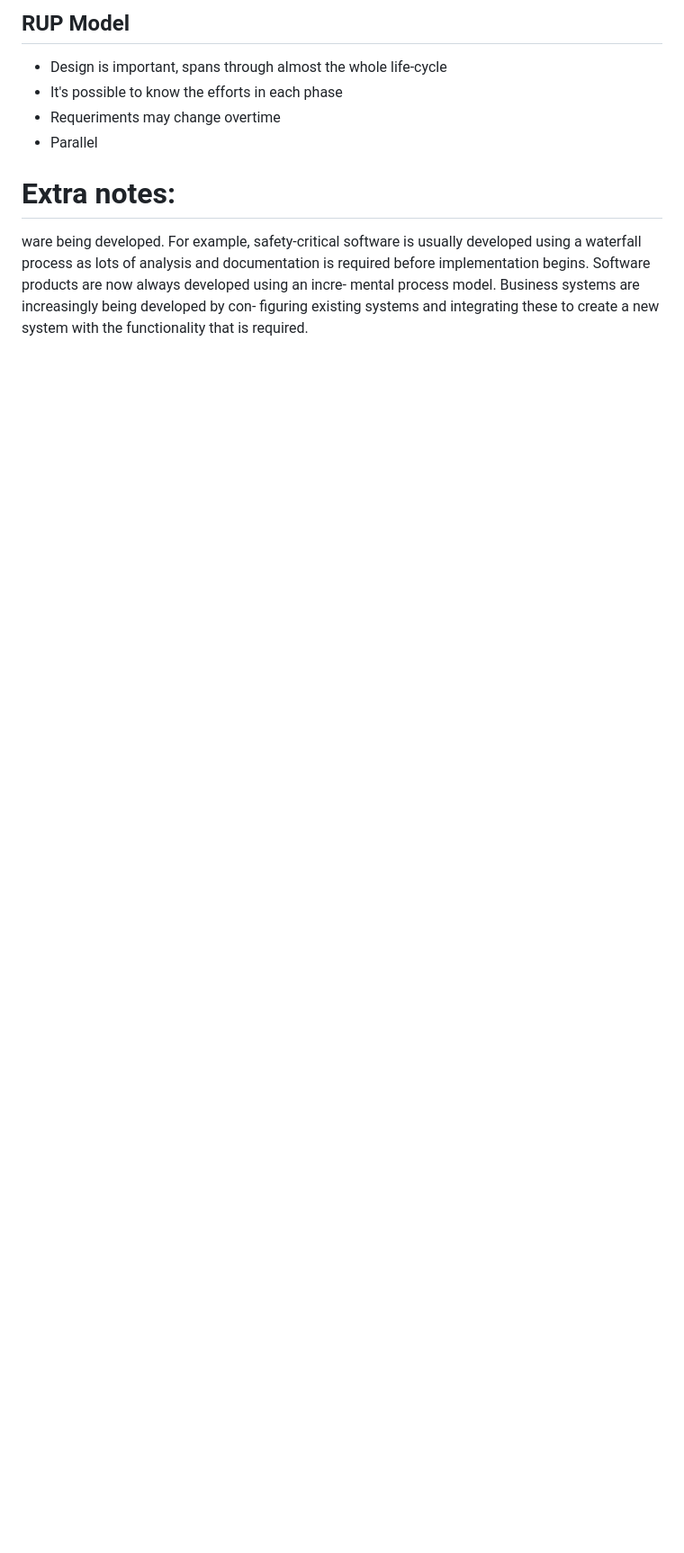
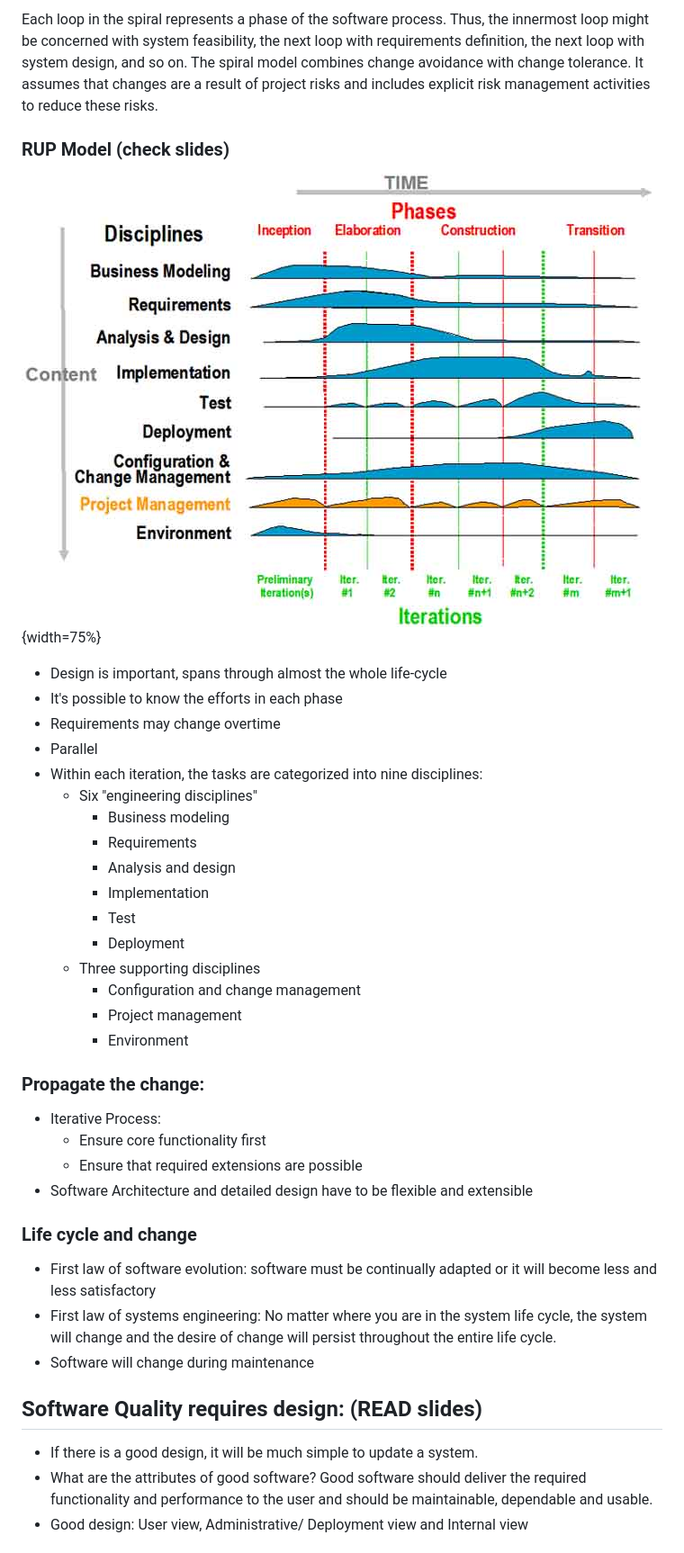
Before and after one commit to daleonpz/Notes, a Markdown page: fh-dortmund/ITESD.md, the part around the change printed below. Shown: that part at 90% size. GitHub-like rendering; pictures changed too: fh-dortmund/images/ITESD_RUPmodel.jpg (added); blank space fills up the shorter version.

```diff
--- a/fh-dortmund/ITESD.md
+++ b/fh-dortmund/ITESD.md
@@ -73,14 +83,41 @@ a result of project risks and includes explicit risk management activities to re
 
-## RUP Model
+
+Each loop in the spiral represents a phase of the software process. Thus, the innermost loop might be concerned with system feasibility, the next loop with requirements definition, the next loop with system design, and so on. The spiral model combines change avoidance with change tolerance. It assumes that changes are a result of project risks and includes explicit risk management activities to reduce these risks.
+
+### RUP Model (check slides)
+
+!["RUP Model"](./images/ITESD_RUPmodel.jpg "RUP Model"){width=75%}
+
 - Design is important, spans through almost the whole life-cycle
 - It's possible to know the efforts in each phase
-- Requeriments may change overtime
+- Requirements may change overtime
 - Parallel
+- Within each iteration, the tasks are categorized into nine disciplines:
+    -  Six "engineering disciplines"
+        - Business modeling
+        - Requirements
+        - Analysis and design
+        - Implementation
+        - Test
+        - Deployment
+    - Three supporting disciplines
+        - Configuration and change management
+        - Project management
+        - Environment
 
-# Extra notes:
-ware being developed. For example, safety-critical software is usually developed
-using a waterfall process as lots of analysis and documentation is required before
-implementation begins. Software products are now always developed using an incre-
-mental process model. Business systems are increasingly being developed by con-
-figuring existing systems and integrating these to create a new system with the
-functionality that is required.
+### Propagate the change:
+- Iterative Process:
+    - Ensure core functionality first
+    - Ensure that required extensions are possible
+- Software Architecture and detailed design have to be flexible and extensible
+
+### Life cycle and change
+- First law of software evolution: software must be continually adapted or it will become less and less satisfactory
+- First law of systems engineering: No matter where you are in the system life cycle, the system will change and the desire of change will persist throughout the entire life cycle.
+- Software will change during maintenance
+
+## Software Quality requires design: (READ slides)
+- If there is a good design, it will be much simple to update a system.
+- What are the attributes of good software?  Good software should deliver the required functionality and performance to the user and should be maintainable, dependable and usable.
+- Good design: User view, Administrative/ Deployment view and Internal view
+
```
Also changed, not shown: other parts of fh-dortmund/ITESD.md (+106 -29 lines), fh-dortmund/images/ITESD_spiralmodel.jpg (added), 1 other file.
